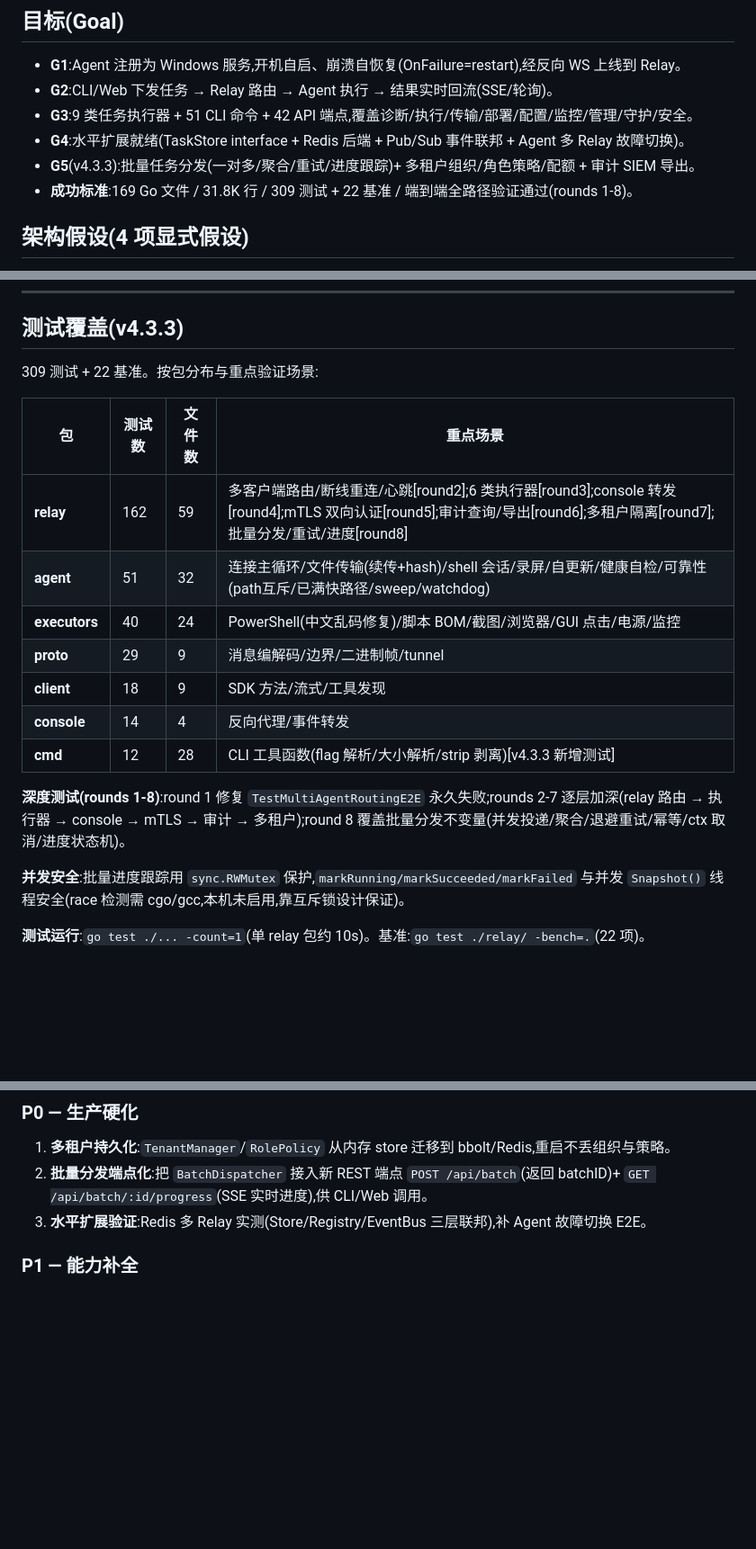
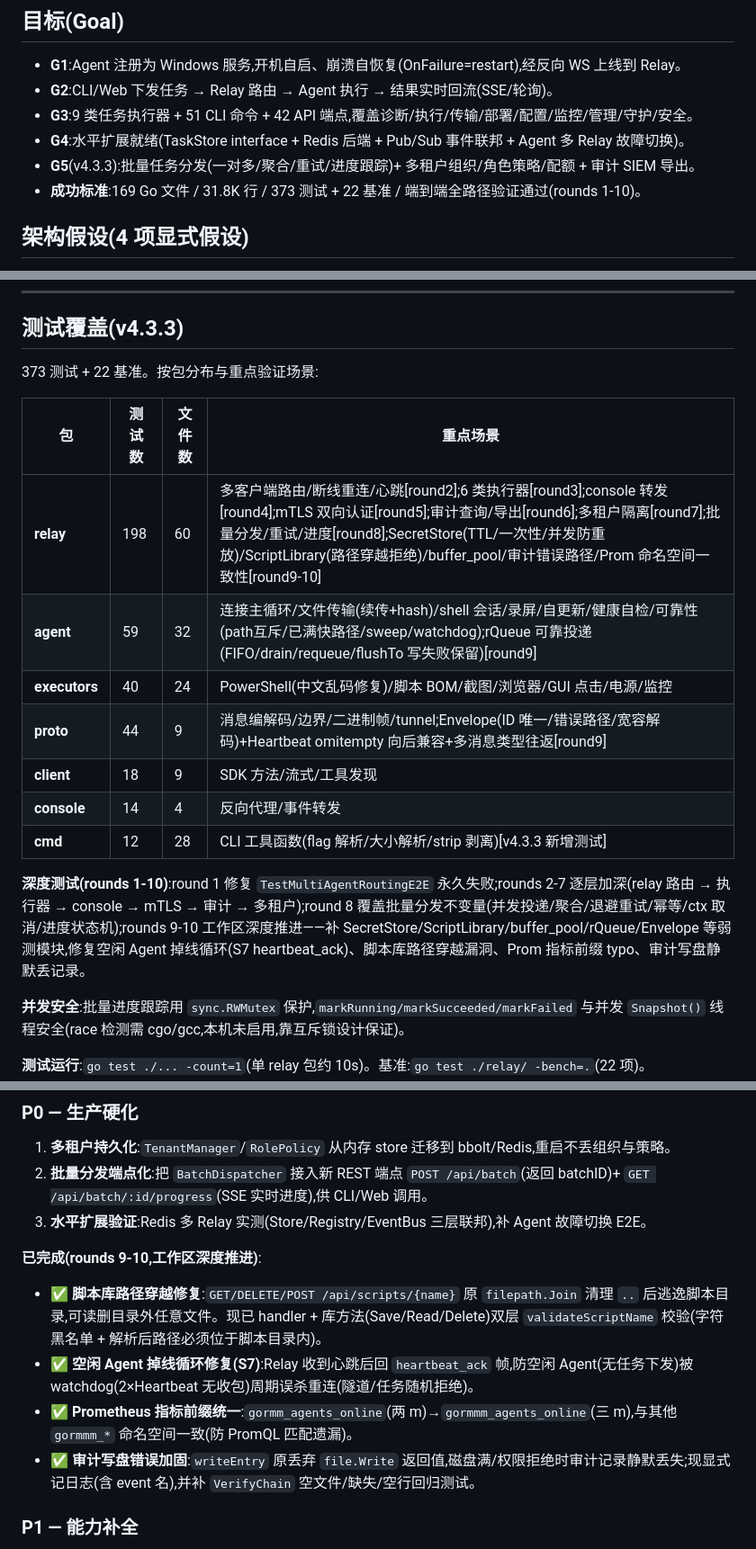
Before and after one commit to V-T-V/reins, a Markdown page: AGENTS.md, 3 parts joined by grey strips. Shown at 90% size. Rendered like a GitHub page; blank space fills up the shorter version.

Commit message:
deep-r9: 文档同步——测试数 309→373,AGENTS.md 补 round9-10 成果(路径穿越/S7心跳/Prom前缀/审计加固)与已完成项

```diff
--- a/AGENTS.md
+++ b/AGENTS.md
@@ -49,7 +49,7 @@ SDK (Go client)                ├ bbolt/Redis 持久化                  ├ sc
 - **G3**:9 类任务执行器 + 51 CLI 命令 + 42 API 端点,覆盖诊断/执行/传输/部署/配置/监控/管理/守护/安全。
 - **G4**:水平扩展就绪(TaskStore interface + Redis 后端 + Pub/Sub 事件联邦 + Agent 多 Relay 故障切换)。
 - **G5**(v4.3.3):批量任务分发(一对多/聚合/重试/进度跟踪)+ 多租户组织/角色策略/配额 + 审计 SIEM 导出。
-- **成功标准**:169 Go 文件 / 31.8K 行 / 309 测试 + 22 基准 / 端到端全路径验证通过(rounds 1-8)。
+- **成功标准**:169 Go 文件 / 31.8K 行 / 373 测试 + 22 基准 / 端到端全路径验证通过(rounds 1-10)。
 
 ## 架构假设(4 项显式假设)
 
@@ -182,19 +182,19 @@ go-rmm/
 
 ## 测试覆盖(v4.3.3)
 
-309 测试 + 22 基准。按包分布与重点验证场景:
+373 测试 + 22 基准。按包分布与重点验证场景:
 
 | 包 | 测试数 | 文件数 | 重点场景 |
 |----|--------|--------|----------|
-| **relay** | 162 | 59 | 多客户端路由/断线重连/心跳[round2];6 类执行器[round3];console 转发[round4];mTLS 双向认证[round5];审计查询/导出[round6];多租户隔离[round7];批量分发/重试/进度[round8] |
-| **agent** | 51 | 32 | 连接主循环/文件传输(续传+hash)/shell 会话/录屏/自更新/健康自检/可靠性(path互斥/已满快路径/sweep/watchdog) |
+| **relay** | 198 | 60 | 多客户端路由/断线重连/心跳[round2];6 类执行器[round3];console 转发[round4];mTLS 双向认证[round5];审计查询/导出[round6];多租户隔离[round7];批量分发/重试/进度[round8];SecretStore(TTL/一次性/并发防重放)/ScriptLibrary(路径穿越拒绝)/buffer_pool/审计错误路径/Prom 命名空间一致性[round9-10] |
+| **agent** | 59 | 32 | 连接主循环/文件传输(续传+hash)/shell 会话/录屏/自更新/健康自检/可靠性(path互斥/已满快路径/sweep/watchdog);rQueue 可靠投递(FIFO/drain/requeue/flushTo 写失败保留)[round9] |
 | **executors** | 40 | 24 | PowerShell(中文乱码修复)/脚本 BOM/截图/浏览器/GUI 点击/电源/监控 |
-| **proto** | 29 | 9 | 消息编解码/边界/二进制帧/tunnel |
+| **proto** | 44 | 9 | 消息编解码/边界/二进制帧/tunnel;Envelope(ID 唯一/错误路径/宽容解码)+Heartbeat omitempty 向后兼容+多消息类型往返[round9] |
 | **client** | 18 | 9 | SDK 方法/流式/工具发现 |
 | **console** | 14 | 4 | 反向代理/事件转发 |
 | **cmd** | 12 | 28 | CLI 工具函数(flag 解析/大小解析/strip 剥离)[v4.3.3 新增测试] |
 
-**深度测试(rounds 1-8)**:round 1 修复 `TestMultiAgentRoutingE2E` 永久失败;rounds 2-7 逐层加深(relay 路由 → 执行器 → console → mTLS → 审计 → 多租户);round 8 覆盖批量分发不变量(并发投递/聚合/退避重试/幂等/ctx 取消/进度状态机)。
+**深度测试(rounds 1-10)**:round 1 修复 `TestMultiAgentRoutingE2E` 永久失败;rounds 2-7 逐层加深(relay 路由 → 执行器 → console → mTLS → 审计 → 多租户);round 8 覆盖批量分发不变量(并发投递/聚合/退避重试/幂等/ctx 取消/进度状态机);rounds 9-10 工作区深度推进——补 SecretStore/ScriptLibrary/buffer_pool/rQueue/Envelope 等弱测模块,修复空闲 Agent 掉线循环(S7 heartbeat_ack)、脚本库路径穿越漏洞、Prom 指标前缀 typo、审计写盘静默丢记录。
 
 **并发安全**:批量进度跟踪用 `sync.RWMutex` 保护,`markRunning/markSucceeded/markFailed` 与并发 `Snapshot()` 线程安全(race 检测需 cgo/gcc,本机未启用,靠互斥锁设计保证)。
 
@@ -210,6 +210,12 @@ go-rmm/
 1. **多租户持久化**:`TenantManager`/`RolePolicy` 从内存 store 迁移到 bbolt/Redis,重启不丢组织与策略。
 2. **批量分发端点化**:把 `BatchDispatcher` 接入新 REST 端点 `POST /api/batch`(返回 batchID)+ `GET /api/batch/:id/progress`(SSE 实时进度),供 CLI/Web 调用。
 3. **水平扩展验证**:Redis 多 Relay 实测(Store/Registry/EventBus 三层联邦),补 Agent 故障切换 E2E。
+
+**已完成(rounds 9-10,工作区深度推进)**:
+- ✅ **脚本库路径穿越修复**:`GET/DELETE/POST /api/scripts/{name}` 原 `filepath.Join` 清理 `..` 后逃逸脚本目录,可读删目录外任意文件。现已 handler + 库方法(Save/Read/Delete)双层 `validateScriptName` 校验(字符黑名单 + 解析后路径必须位于脚本目录内)。
+- ✅ **空闲 Agent 掉线循环修复(S7)**:Relay 收到心跳后回 `heartbeat_ack` 帧,防空闲 Agent(无任务下发)被 watchdog(2×Heartbeat 无收包)周期误杀重连(隧道/任务随机拒绝)。
+- ✅ **Prometheus 指标前缀统一**:`gormm_agents_online`(两 m)→`gormmm_agents_online`(三 m),与其他 `gormmm_*` 命名空间一致(防 PromQL 匹配遗漏)。
+- ✅ **审计写盘错误加固**:`writeEntry` 原丢弃 `file.Write` 返回值,磁盘满/权限拒绝时审计记录静默丢失;现显式记日志(含 event 名),并补 `VerifyChain` 空文件/缺失/空行回归测试。
 
 ### P1 — 能力补全
 4. **Linux Agent**:补齐 Linux 执行器(systemd 服务/包管理/journalctl),打通跨平台。
```
Also changed, not shown: other parts of AGENTS.md (+1 -1 lines), 1 other file.
